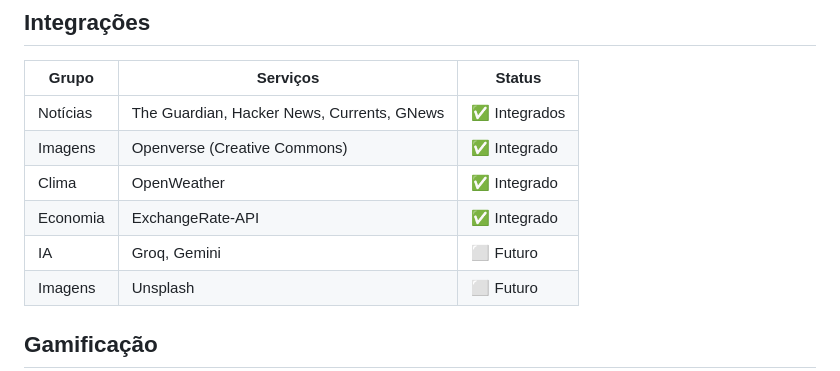
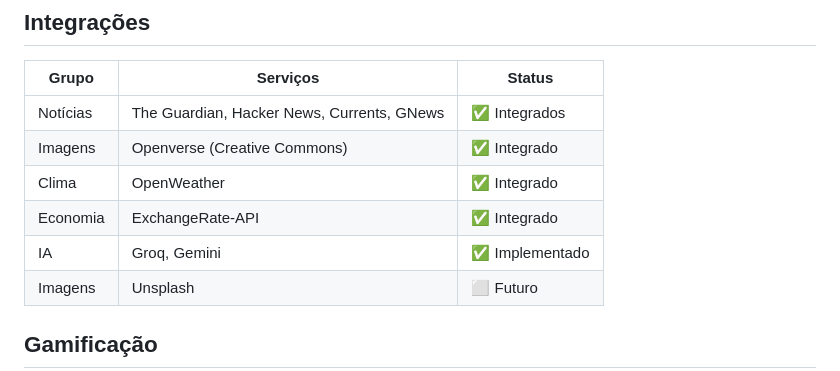
Before and after one commit to WesleyAlvesDS/artigocomcafe, a Markdown page: docs/dash.md, the part around the change. Rendered like a GitHub page.

Commit message:
docs: mark AI assistant as implemented in dash.md

```diff
--- a/docs/dash.md
+++ b/docs/dash.md
@@ -107,7 +107,7 @@ Busca de notícias em **múltiplas fontes** com um clique, direto no painel:
 | Imagens | Openverse (Creative Commons) | ✅ Integrado |
 | Clima | OpenWeather | ✅ Integrado |
 | Economia | ExchangeRate-API | ✅ Integrado |
-| IA | Groq, Gemini | ⬜ Futuro |
+| IA | Groq, Gemini | ✅ Implementado |
 | Imagens | Unsplash | ⬜ Futuro |
 
 ## Gamificação
```
